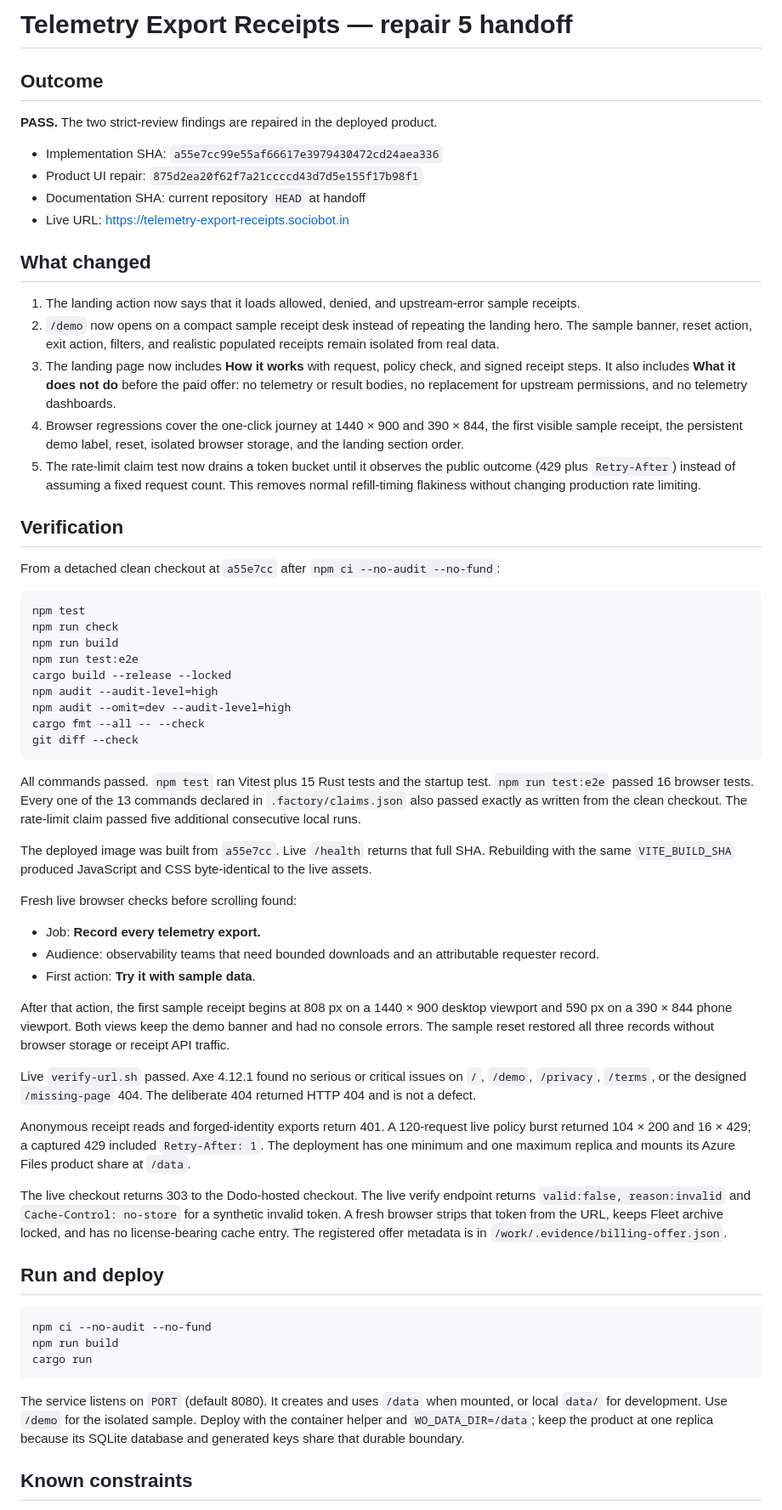
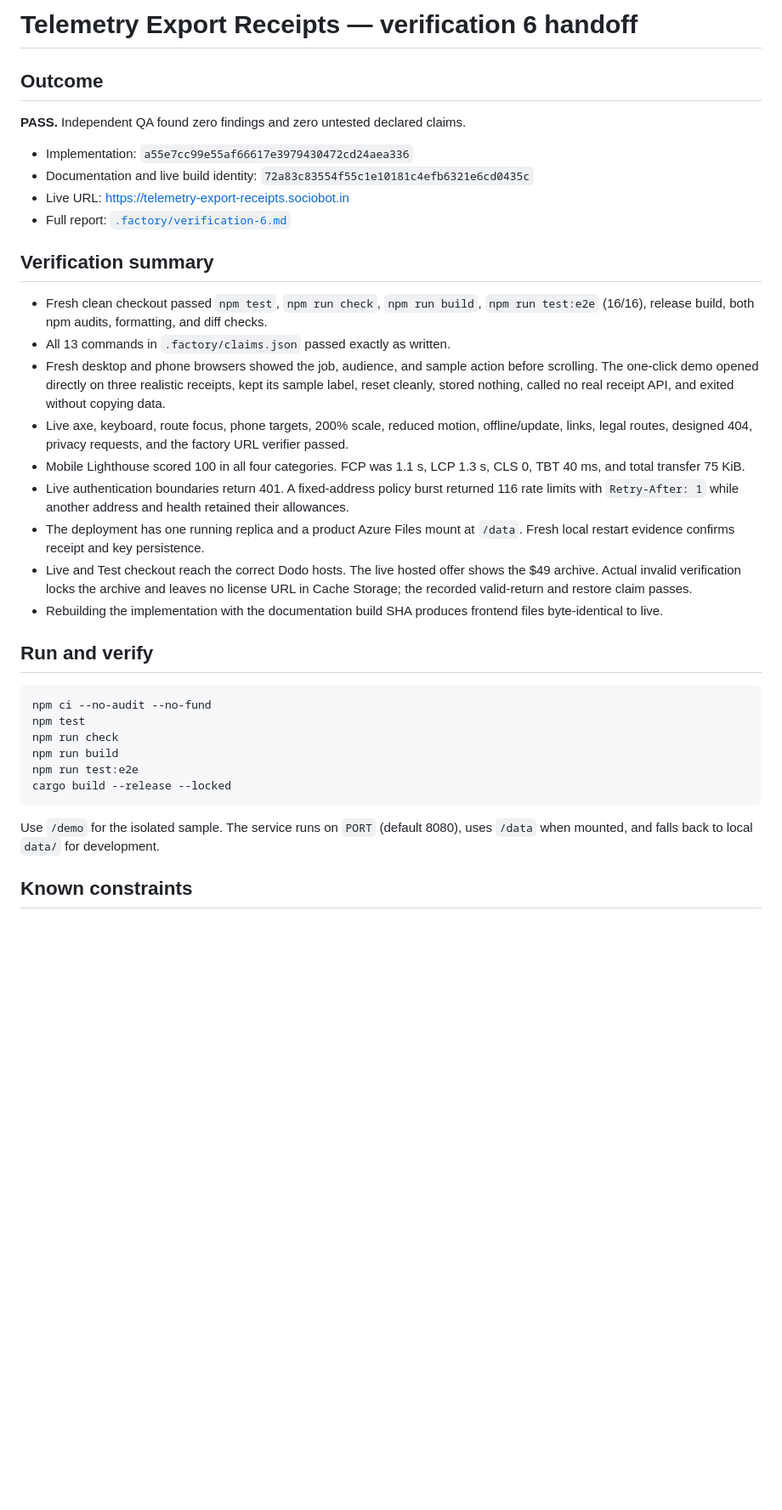
Before and after one commit to B-Divyesh/sf-telemetry-export-receipts, a Markdown page: .factory/handoff.md, the part around one of its changes. Shown at 85% size. Rendered like a GitHub page; blank space fills up the shorter version.

Commit message:
docs: record verification 6 pass

````diff
--- a/.factory/handoff.md
+++ b/.factory/handoff.md
@@ -1,65 +1,38 @@
-# Telemetry Export Receipts — repair 5 handoff
+# Telemetry Export Receipts — verification 6 handoff
 
 ## Outcome
 
-**PASS.** The two strict-review findings are repaired in the deployed product.
+**PASS.** Independent QA found zero findings and zero untested declared claims.
 
-- Implementation SHA: `a55e7cc99e55af66617e3979430472cd24aea336`
-- Product UI repair: `875d2ea20f62f7a21ccccd43d7d5e155f17b98f1`
-- Documentation SHA: current repository `HEAD` at handoff
+- Implementation: `a55e7cc99e55af66617e3979430472cd24aea336`
+- Documentation and live build identity: `72a83c83554f55c1e10181c4efb6321e6cd0435c`
 - Live URL: <https://telemetry-export-receipts.sociobot.in>
+- Full report: [`.factory/verification-6.md`](verification-6.md)
 
-## What changed
+## Verification summary
 
-1. The landing action now says that it loads allowed, denied, and upstream-error sample receipts.
-2. `/demo` now opens on a compact sample receipt desk instead of repeating the landing hero. The sample banner, reset action, exit action, filters, and realistic populated receipts remain isolated from real data.
-3. The landing page now includes **How it works** with request, policy check, and signed receipt steps. It also includes **What it does not do** before the paid offer: no telemetry or result bodies, no replacement for upstream permissions, and no telemetry dashboards.
-4. Browser regressions cover the one-click journey at 1440 × 900 and 390 × 844, the first visible sample receipt, the persistent demo label, reset, isolated browser storage, and the landing section order.
-5. The rate-limit claim test now drains a token bucket until it observes the public outcome (429 plus `Retry-After`) instead of assuming a fixed request count. This removes normal refill-timing flakiness without changing production rate limiting.
+- Fresh clean checkout passed `npm test`, `npm run check`, `npm run build`, `npm run test:e2e` (16/16), release build, both npm audits, formatting, and diff checks.
+- All 13 commands in `.factory/claims.json` passed exactly as written.
+- Fresh desktop and phone browsers showed the job, audience, and sample action before scrolling. The one-click demo opened directly on three realistic receipts, kept its sample label, reset cleanly, stored nothing, called no real receipt API, and exited without copying data.
+- Live axe, keyboard, route focus, phone targets, 200% scale, reduced motion, offline/update, links, legal routes, designed 404, privacy requests, and the factory URL verifier passed.
+- Mobile Lighthouse scored 100 in all four categories. FCP was 1.1 s, LCP 1.3 s, CLS 0, TBT 40 ms, and total transfer 75 KiB.
+- Live authentication boundaries return 401. A fixed-address policy burst returned 116 rate limits with `Retry-After: 1` while another address and health retained their allowances.
+- The deployment has one running replica and a product Azure Files mount at `/data`. Fresh local restart evidence confirms receipt and key persistence.
+- Live and Test checkout reach the correct Dodo hosts. The live hosted offer shows the $49 archive. Actual invalid verification locks the archive and leaves no license URL in Cache Storage; the recorded valid-return and restore claim passes.
+- Rebuilding the implementation with the documentation build SHA produces frontend files byte-identical to live.
 
-## Verification
-
-From a detached clean checkout at `a55e7cc` after `npm ci --no-audit --no-fund`:
+## Run and verify
 
 ```sh
+npm ci --no-audit --no-fund
 npm test
 npm run check
 npm run build
 npm run test:e2e
 cargo build --release --locked
-npm audit --audit-level=high
-npm audit --omit=dev --audit-level=high
-cargo fmt --all -- --check
-git diff --check
 ```
 
-All commands passed. `npm test` ran Vitest plus 15 Rust tests and the startup test. `npm run test:e2e` passed 16 browser tests. Every one of the 13 commands declared in `.factory/claims.json` also passed exactly as written from the clean checkout. The rate-limit claim passed five additional consecutive local runs.
-
-The deployed image was built from `a55e7cc`. Live `/health` returns that full SHA. Rebuilding with the same `VITE_BUILD_SHA` produced JavaScript and CSS byte-identical to the live assets.
-
-Fresh live browser checks before scrolling found:
-
-- Job: **Record every telemetry export.**
-- Audience: observability teams that need bounded downloads and an attributable requester record.
-- First action: **Try it with sample data**.
-
-After that action, the first sample receipt begins at 808 px on a 1440 × 900 desktop viewport and 590 px on a 390 × 844 phone viewport. Both views keep the demo banner and had no console errors. The sample reset restored all three records without browser storage or receipt API traffic.
-
-Live `verify-url.sh` passed. Axe 4.12.1 found no serious or critical issues on `/`, `/demo`, `/privacy`, `/terms`, or the designed `/missing-page` 404. The deliberate 404 returned HTTP 404 and is not a defect.
-
-Anonymous receipt reads and forged-identity exports return 401. A 120-request live policy burst returned 104 × 200 and 16 × 429; a captured 429 included `Retry-After: 1`. The deployment has one minimum and one maximum replica and mounts its Azure Files product share at `/data`.
-
-The live checkout returns 303 to the Dodo-hosted checkout. The live verify endpoint returns `valid:false, reason:invalid` and `Cache-Control: no-store` for a synthetic invalid token. A fresh browser strips that token from the URL, keeps Fleet archive locked, and has no license-bearing cache entry. The registered offer metadata is in `/work/.evidence/billing-offer.json`.
-
-## Run and deploy
-
-```sh
-npm ci --no-audit --no-fund
-npm run build
-cargo run
-```
-
-The service listens on `PORT` (default 8080). It creates and uses `/data` when mounted, or local `data/` for development. Use `/demo` for the isolated sample. Deploy with the container helper and `WO_DATA_DIR=/data`; keep the product at one replica because its SQLite database and generated keys share that durable boundary.
+Use `/demo` for the isolated sample. The service runs on `PORT` (default 8080), uses `/data` when mounted, and falls back to local `data/` for development.
 
 ## Known constraints
 
````
Also changed, not shown: other parts of .factory/handoff.md (+8 -3 lines), .factory/verification-6.md (added, +138 -0 lines).
